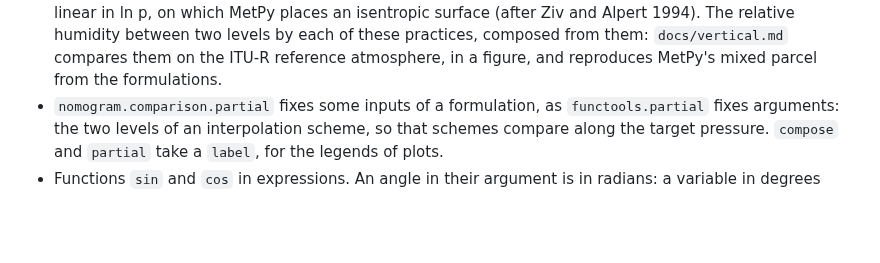
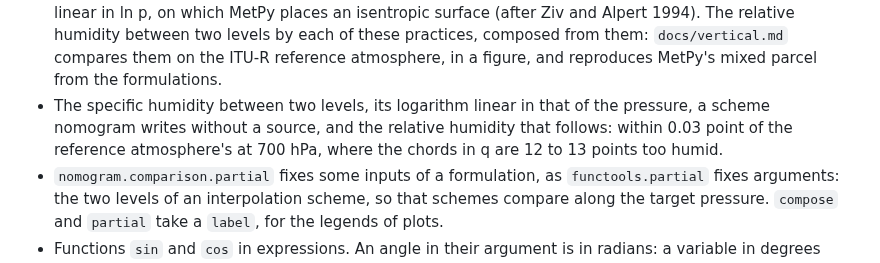
Before and after one commit to miki4iaml/nomogram, a Markdown page: CHANGELOG.md, the part around the change. Rendered like a GitHub page; blank space fills up the shorter version.

```diff
--- a/CHANGELOG.md
+++ b/CHANGELOG.md
@@ -104,6 +104,11 @@ and this project adheres to
   practices, composed from them: `docs/vertical.md` compares them on the
   ITU-R reference atmosphere, in a figure, and reproduces MetPy's mixed
   parcel from the formulations.
+- The specific humidity between two levels, its logarithm linear in that
+  of the pressure, a scheme nomogram writes without a source, and the
+  relative humidity that follows: within 0.03 point of the reference
+  atmosphere's at 700 hPa, where the chords in q are 12 to 13 points too
+  humid.
 - `nomogram.comparison.partial` fixes some inputs of a formulation, as
   `functools.partial` fixes arguments: the two levels of an
   interpolation scheme, so that schemes compare along the target
```
Also changed, not shown: docs/vertical.md (+9 -2 lines), docs/images/humidity-between-levels.png, 5 other files.
